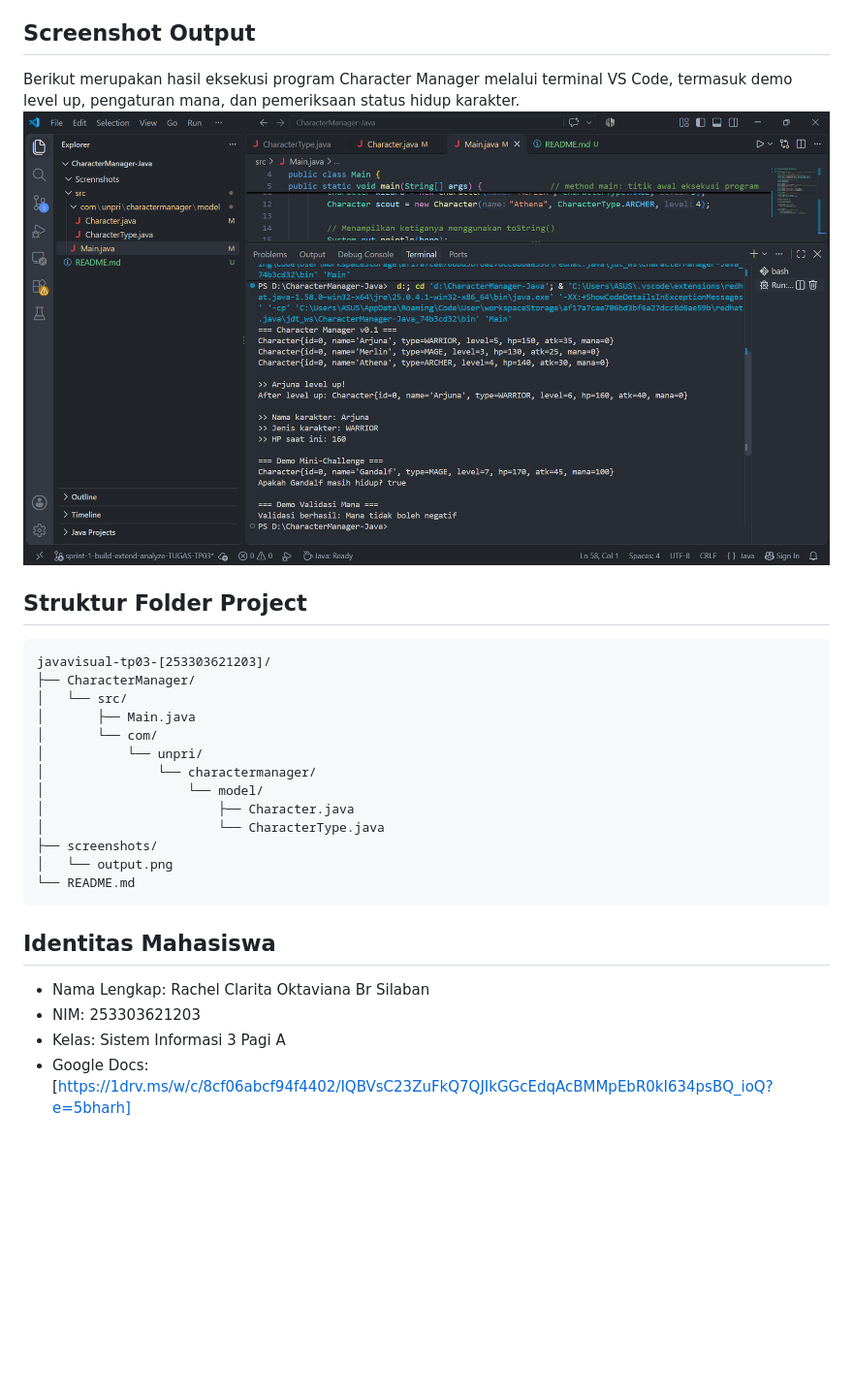
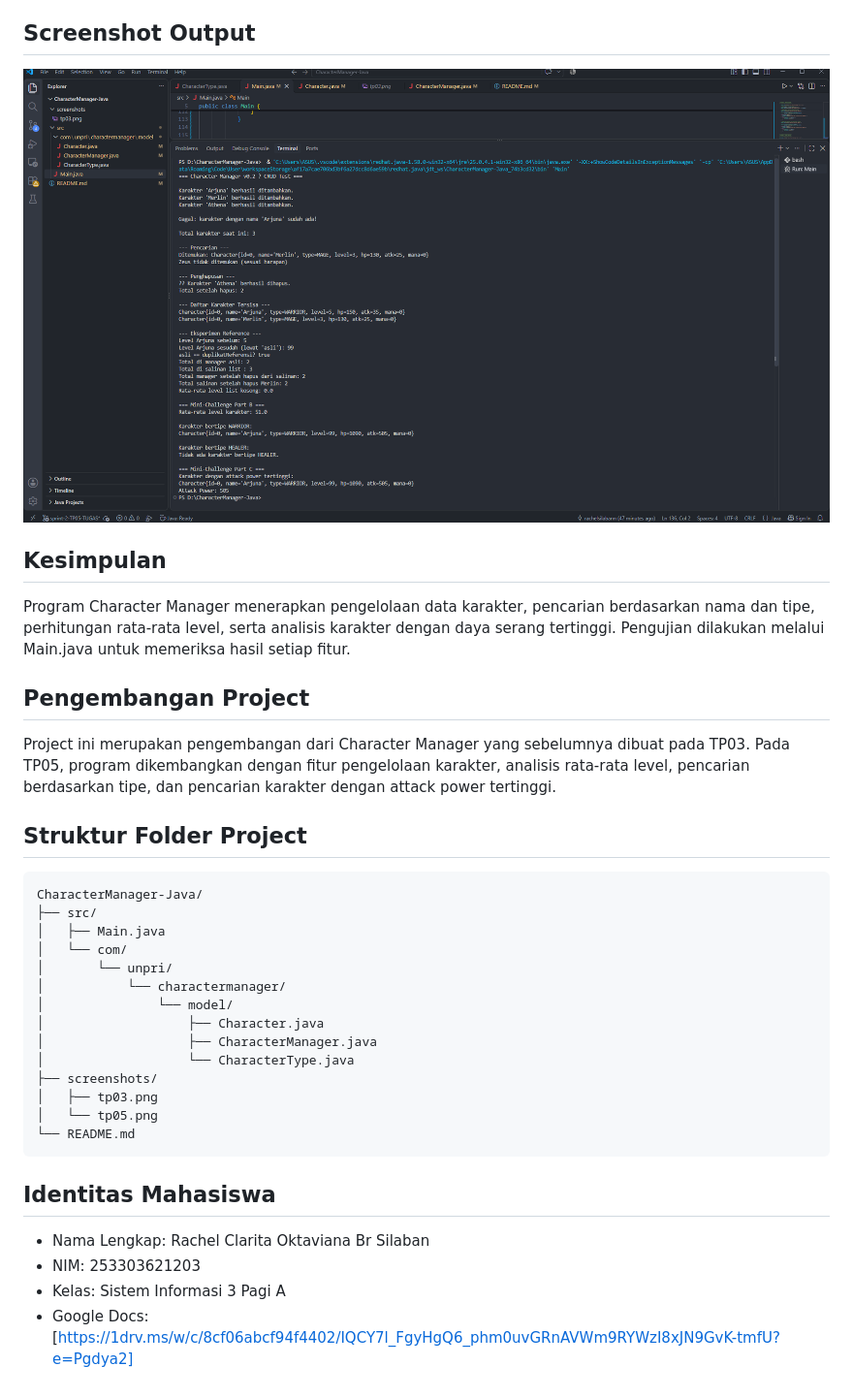
Before and after one commit to rachellsilaban/CharacterManager-Java, a Markdown page: README.md, the part around one of its changes. Shown at 97% size. Rendered like a GitHub page; pictures changed too: screenshots/tp05.png (added); blank space fills up the shorter version.

````diff
--- a/README.md
+++ b/README.md
@@ -6,22 +37,34 @@ Project ini juga dikembangkan dengan fitur mana, validasi nilai mana agar tidak
 
 ## Screenshot Output
-Berikut merupakan hasil eksekusi program Character Manager melalui terminal VS Code, termasuk demo level up, pengaturan mana, dan pemeriksaan status hidup karakter.
-![Output Character Manager](screenshots/tp03.png)
+![Output Character Manager](screenshots/tp05.png)
+
+## Kesimpulan
+
+Program Character Manager menerapkan pengelolaan data karakter, pencarian berdasarkan nama dan tipe, perhitungan rata-rata level, serta analisis karakter dengan daya serang tertinggi. Pengujian dilakukan melalui Main.java untuk memeriksa hasil setiap fitur.
+
+## Pengembangan Project
+
+Project ini merupakan pengembangan dari Character Manager
+yang sebelumnya dibuat pada TP03. Pada TP05, program
+dikembangkan dengan fitur pengelolaan karakter, analisis
+rata-rata level, pencarian berdasarkan tipe, dan pencarian
+karakter dengan attack power tertinggi.
 
 ## Struktur Folder Project
 ```text
-javavisual-tp03-[253303621203]/
-├── CharacterManager/
-│   └── src/
-│       ├── Main.java
-│       └── com/
-│           └── unpri/
-│               └── charactermanager/
-│                   └── model/
-│                       ├── Character.java
-│                       └── CharacterType.java
+CharacterManager-Java/
+├── src/
+│   ├── Main.java
+│   └── com/
+│       └── unpri/
+│           └── charactermanager/
+│               └── model/
+│                   ├── Character.java
+│                   ├── CharacterManager.java
+│                   └── CharacterType.java
 ├── screenshots/
-│   └── output.png
+│   ├── tp03.png
+│   └── tp05.png
 └── README.md
 ```
 
@@ -29,4 +72,4 @@ javavisual-tp03-[253303621203]/
 - Nama Lengkap: Rachel Clarita Oktaviana Br Silaban
 - NIM: 253303621203
 - Kelas: Sistem Informasi 3 Pagi A
-- Google Docs: [https://1drv.ms/w/c/8cf06abcf94f4402/IQBVsC23ZuFkQ7QJIkGGcEdqAcBMMpEbR0kI634psBQ_ioQ?e=5bharh]
+- Google Docs: [https://1drv.ms/w/c/8cf06abcf94f4402/IQCY7l_FgyHgQ6_phm0uvGRnAVWm9RYWzI8xJN9GvK-tmfU?e=Pgdya2]
````
Also changed, not shown: other parts of README.md (+35 -4 lines), 3 other files.
